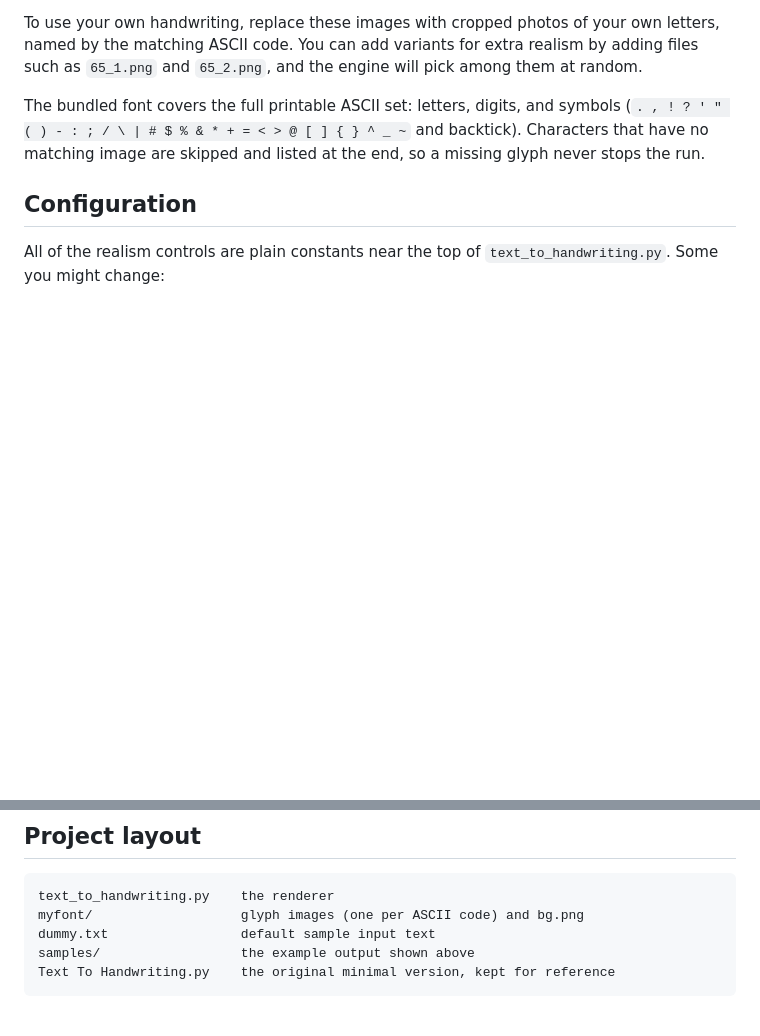
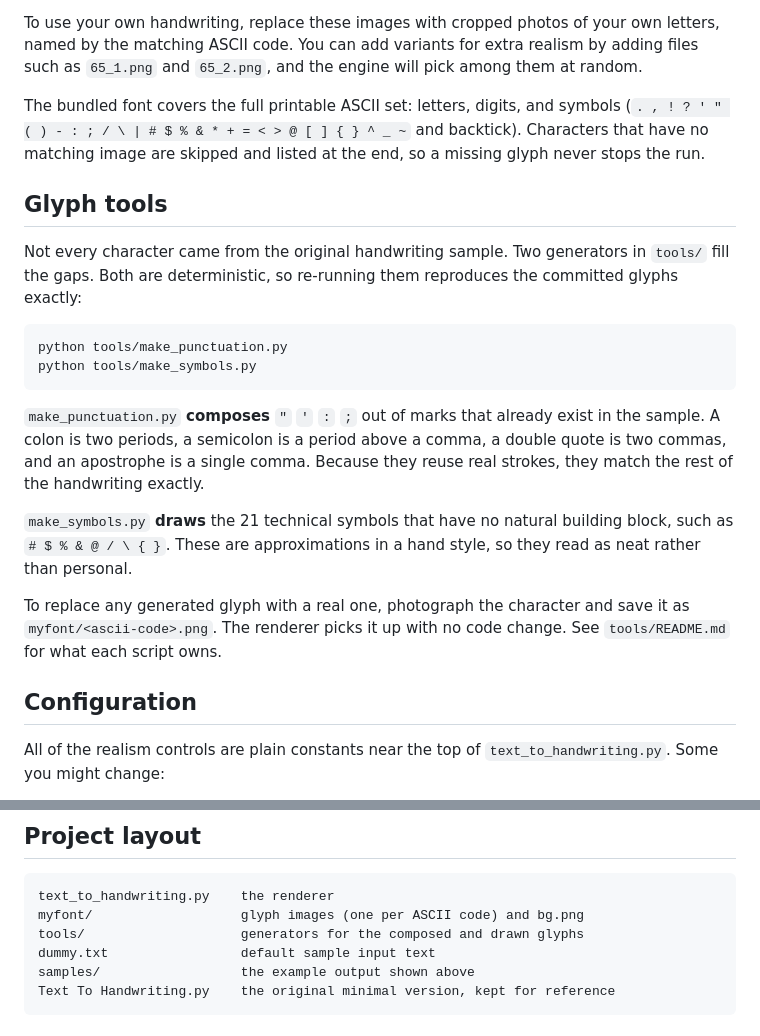
Before and after one commit to pranjalprateek6/Text2Hand, a Markdown page: README.md, 2 parts joined by grey strips. GitHub-like rendering; blank space fills up the shorter version.

Commit message:
Document the tools folder in the README
Add a Glyph tools section covering the composed and drawn generators,
and list tools/ in the project layout.

````diff
--- a/README.md
+++ b/README.md
@@ -54,6 +54,21 @@ To use your own handwriting, replace these images with cropped photos of your ow
 
 The bundled font covers the full printable ASCII set: letters, digits, and symbols (`. , ! ? ' " ( ) - : ; / \ | # $ % & * + = < > @ [ ] { } ^ _ ~` and backtick). Characters that have no matching image are skipped and listed at the end, so a missing glyph never stops the run.
 
+## Glyph tools
+
+Not every character came from the original handwriting sample. Two generators in `tools/` fill the gaps. Both are deterministic, so re-running them reproduces the committed glyphs exactly:
+
+```
+python tools/make_punctuation.py
+python tools/make_symbols.py
+```
+
+`make_punctuation.py` **composes** `"` `'` `:` `;` out of marks that already exist in the sample. A colon is two periods, a semicolon is a period above a comma, a double quote is two commas, and an apostrophe is a single comma. Because they reuse real strokes, they match the rest of the handwriting exactly.
+
+`make_symbols.py` **draws** the 21 technical symbols that have no natural building block, such as `# $ % & @ / \ { }`. These are approximations in a hand style, so they read as neat rather than personal.
+
+To replace any generated glyph with a real one, photograph the character and save it as `myfont/<ascii-code>.png`. The renderer picks it up with no code change. See `tools/README.md` for what each script owns.
+
 ## Configuration
 
 All of the realism controls are plain constants near the top of `text_to_handwriting.py`. Some you might change:
@@ -71,6 +86,7 @@ All of the realism controls are plain constants near the top of `text_to_handwri
 ```
 text_to_handwriting.py    the renderer
 myfont/                   glyph images (one per ASCII code) and bg.png
+tools/                    generators for the composed and drawn glyphs
 dummy.txt                 default sample input text
 samples/                  the example output shown above
 Text To Handwriting.py    the original minimal version, kept for reference
````
